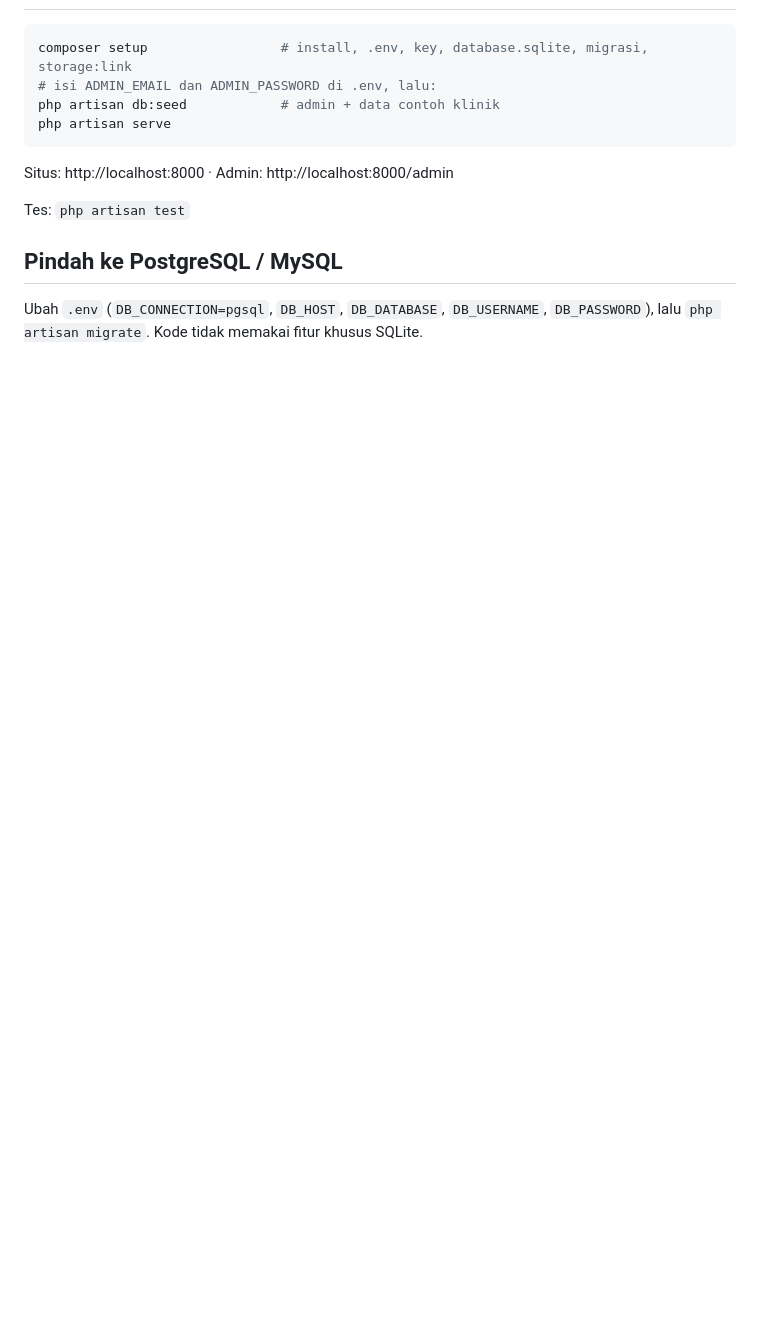
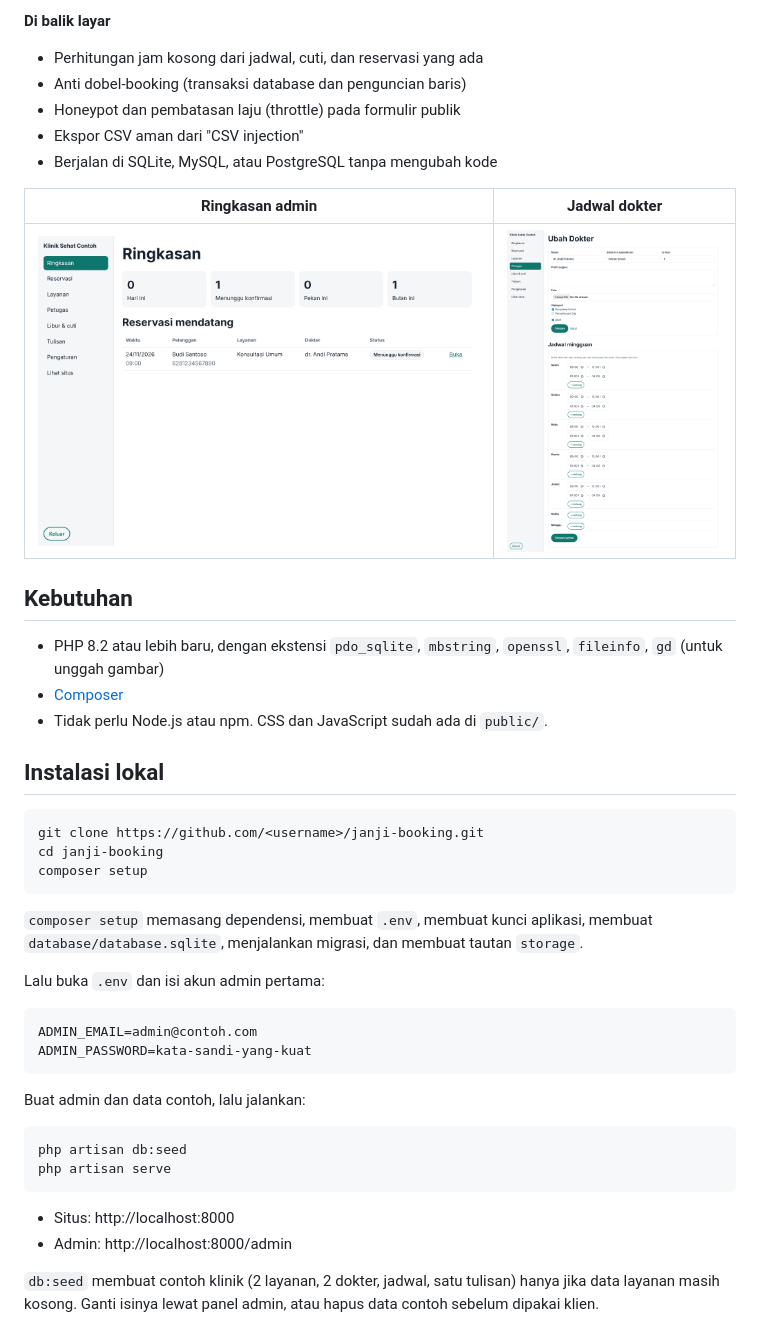
Before and after one commit to achmadfikrihdytllh/laravel-booking-umkm, a Markdown page: README.md, the part around one of its changes. GitHub-like rendering; pictures changed too: docs/admin-jadwal.png (added), docs/admin-ringkasan.png (added); blank space fills up the shorter version.

````diff
--- a/README.md
+++ b/README.md
@@ -17,14 +27,46 @@ Satu instalasi untuk satu bisnis; logo, nama, warna, dan istilah (Dokter/Terapis
+**Di balik layar**
+- Perhitungan jam kosong dari jadwal, cuti, dan reservasi yang ada
+- Anti dobel-booking (transaksi database dan penguncian baris)
+- Honeypot dan pembatasan laju (throttle) pada formulir publik
+- Ekspor CSV aman dari "CSV injection"
+- Berjalan di SQLite, MySQL, atau PostgreSQL tanpa mengubah kode
+
+| Ringkasan admin | Jadwal dokter |
+|---|---|
+| ![Admin](docs/admin-ringkasan.png) | ![Jadwal](docs/admin-jadwal.png) |
+
+## Kebutuhan
+
+- PHP 8.2 atau lebih baru, dengan ekstensi `pdo_sqlite`, `mbstring`, `openssl`, `fileinfo`, `gd` (untuk unggah gambar)
+- [Composer](https://getcomposer.org)
+- Tidak perlu Node.js atau npm. CSS dan JavaScript sudah ada di `public/`.
+
+## Instalasi lokal
+
 ```bash
-composer setup                 # install, .env, key, database.sqlite, migrasi, storage:link
-# isi ADMIN_EMAIL dan ADMIN_PASSWORD di .env, lalu:
-php artisan db:seed            # admin + data contoh klinik
+git clone https://github.com/<username>/janji-booking.git
+cd janji-booking
+composer setup
+```
+
+`composer setup` memasang dependensi, membuat `.env`, membuat kunci aplikasi, membuat `database/database.sqlite`, menjalankan migrasi, dan membuat tautan `storage`.
+
+Lalu buka `.env` dan isi akun admin pertama:
+
+```
+ADMIN_EMAIL=admin@contoh.com
+ADMIN_PASSWORD=kata-sandi-yang-kuat
+```
+
+Buat admin dan data contoh, lalu jalankan:
+
+```bash
+php artisan db:seed
 php artisan serve
 ```
-Situs: http://localhost:8000  ·  Admin: http://localhost:8000/admin
 
-Tes: `php artisan test`
+- Situs: http://localhost:8000
+- Admin: http://localhost:8000/admin
 
-## Pindah ke PostgreSQL / MySQL
-Ubah `.env` (`DB_CONNECTION=pgsql`, `DB_HOST`, `DB_DATABASE`, `DB_USERNAME`, `DB_PASSWORD`), lalu `php artisan migrate`.
-Kode tidak memakai fitur khusus SQLite.
+`db:seed` membuat contoh klinik (2 layanan, 2 dokter, jadwal, satu tulisan) hanya jika data layanan masih kosong. Ganti isinya lewat panel admin, atau hapus data contoh sebelum dipakai klien.
 
````
Also changed, not shown: other parts of README.md (+108 -18 lines), docs/konfirmasi.png (added), docs/landing.png (added), 10 other files.
